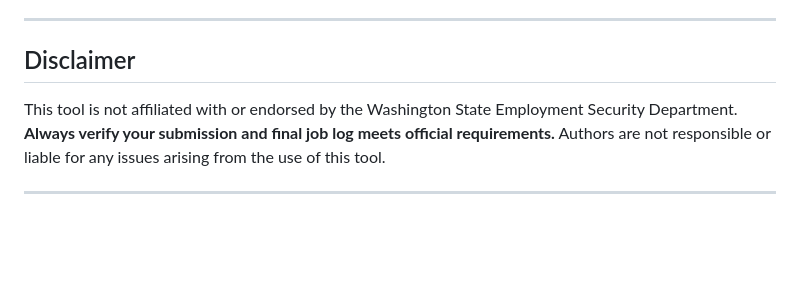
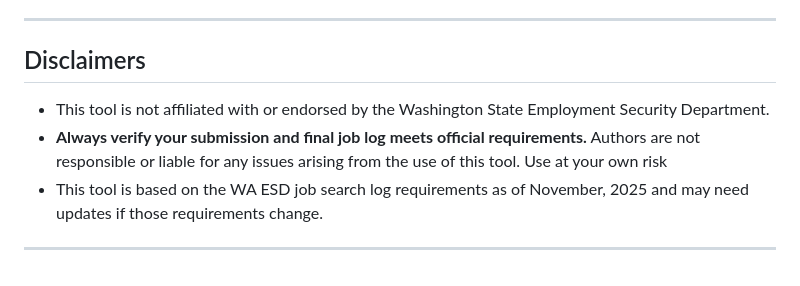
Before and after one commit to tgjohnst/waesd-job-log-assistant, a Markdown page: README.md, the part around the change. Rendered like a GitHub page; blank space fills up the shorter version.

Commit message:
fix: update disclaimer section for clarity and add usage risk note

```diff
--- a/README.md
+++ b/README.md
@@ -80,8 +80,10 @@ A hosted version is available at: [https://tgjohnst.github.io/waesd-job-log-assi
 
 ---
 
-## Disclaimer
+## Disclaimers
 
-This tool is not affiliated with or endorsed by the Washington State Employment Security Department. **Always verify your submission and final job log meets official requirements.** Authors are not responsible or liable for any issues arising from the use of this tool.
+- This tool is not affiliated with or endorsed by the Washington State Employment Security Department.
+- **Always verify your submission and final job log meets official requirements.** Authors are not responsible or liable for any issues arising from the use of this tool. Use at your own risk
+- This tool is based on the WA ESD job search log requirements as of November, 2025 and may need updates if those requirements change.
 
 ---
```
